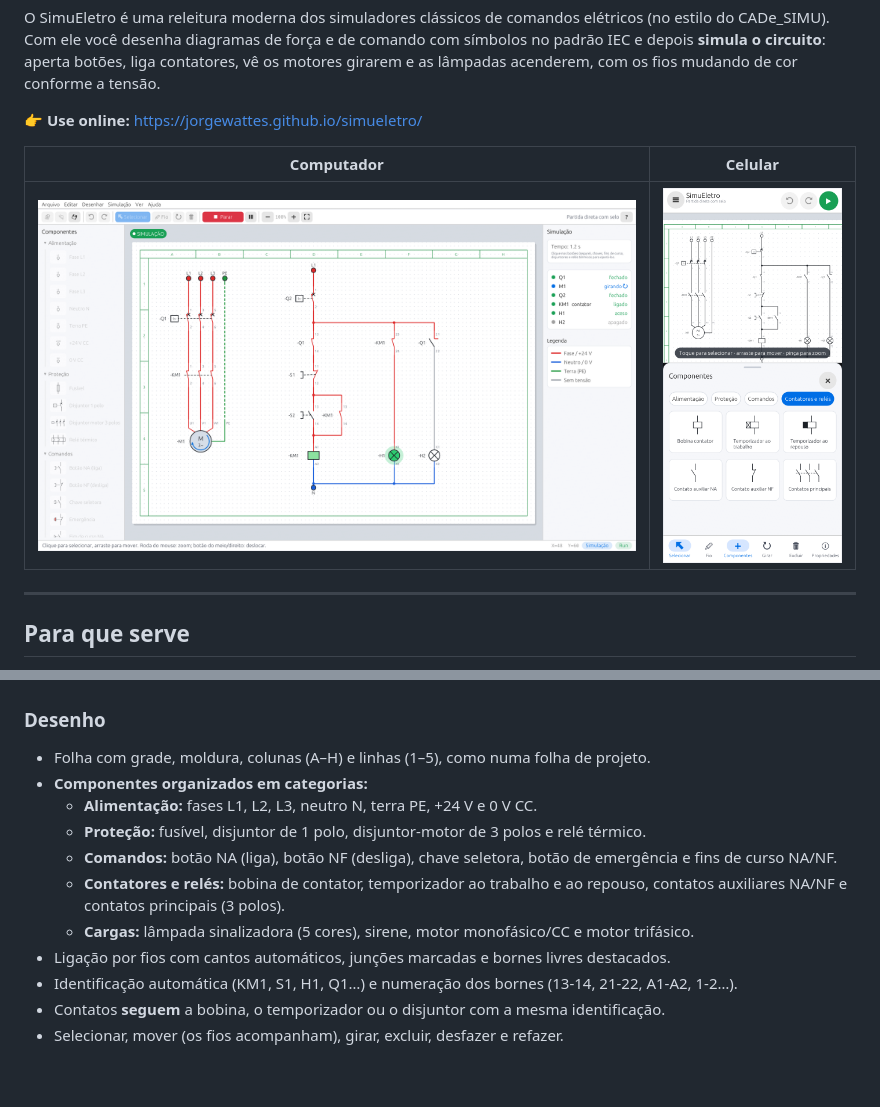
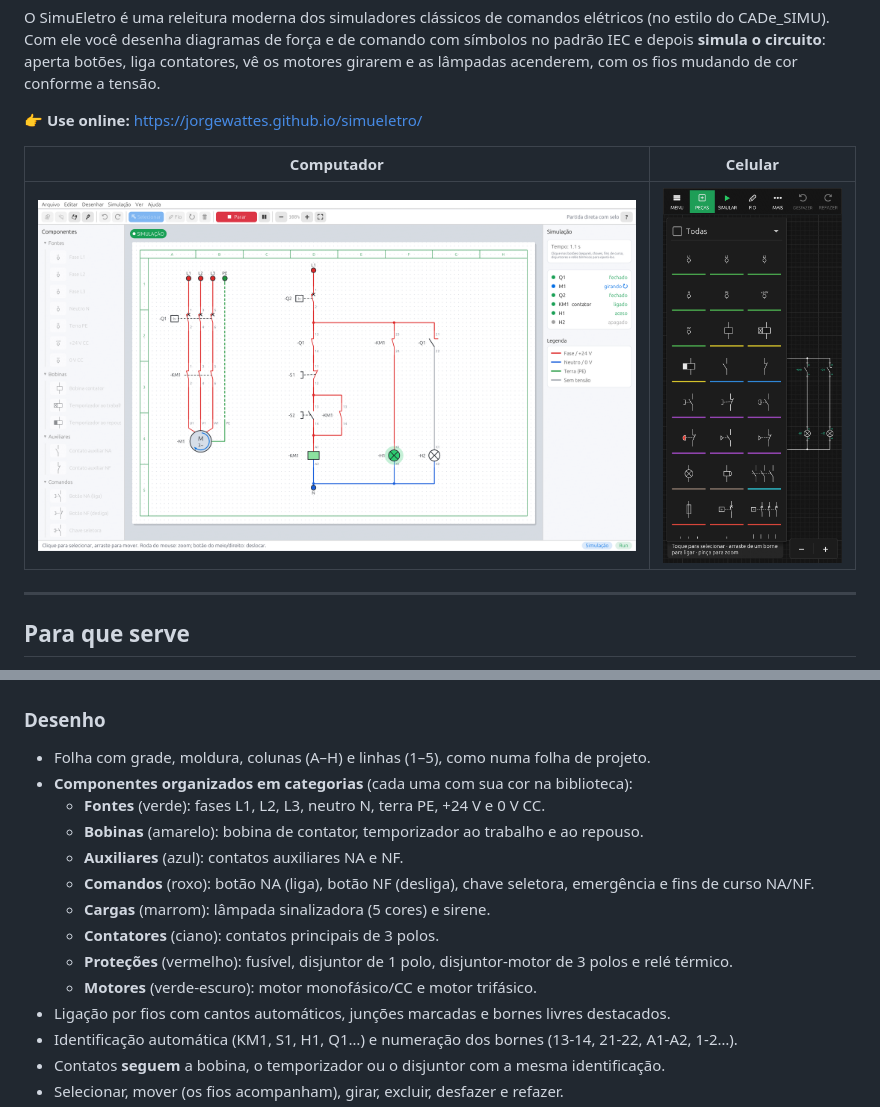
Before and after one commit to jorgewattes/openrelay, a Markdown page: README.md, 2 parts joined by grey strips. Rendered like a GitHub page; pictures changed too: docs/tela-celular.png, docs/tela-computador.png; blank space fills up the shorter version.

```diff
--- a/README.md
+++ b/README.md
@@ -22,12 +22,15 @@ O SimuEletro é uma releitura moderna dos simuladores clássicos de comandos el
 
 ### Desenho
 - Folha com grade, moldura, colunas (A–H) e linhas (1–5), como numa folha de projeto.
-- **Componentes organizados em categorias:**
-  - **Alimentação:** fases L1, L2, L3, neutro N, terra PE, +24 V e 0 V CC.
-  - **Proteção:** fusível, disjuntor de 1 polo, disjuntor-motor de 3 polos e relé térmico.
-  - **Comandos:** botão NA (liga), botão NF (desliga), chave seletora, botão de emergência e fins de curso NA/NF.
-  - **Contatores e relés:** bobina de contator, temporizador ao trabalho e ao repouso, contatos auxiliares NA/NF e contatos principais (3 polos).
-  - **Cargas:** lâmpada sinalizadora (5 cores), sirene, motor monofásico/CC e motor trifásico.
+- **Componentes organizados em categorias** (cada uma com sua cor na biblioteca):
+  - **Fontes** (verde): fases L1, L2, L3, neutro N, terra PE, +24 V e 0 V CC.
+  - **Bobinas** (amarelo): bobina de contator, temporizador ao trabalho e ao repouso.
+  - **Auxiliares** (azul): contatos auxiliares NA e NF.
+  - **Comandos** (roxo): botão NA (liga), botão NF (desliga), chave seletora, emergência e fins de curso NA/NF.
+  - **Cargas** (marrom): lâmpada sinalizadora (5 cores) e sirene.
+  - **Contatores** (ciano): contatos principais de 3 polos.
+  - **Proteções** (vermelho): fusível, disjuntor de 1 polo, disjuntor-motor de 3 polos e relé térmico.
+  - **Motores** (verde-escuro): motor monofásico/CC e motor trifásico.
 - Ligação por fios com cantos automáticos, junções marcadas e bornes livres destacados.
 - Identificação automática (KM1, S1, H1, Q1…) e numeração dos bornes (13-14, 21-22, A1-A2, 1-2…).
 - Contatos **seguem** a bobina, o temporizador ou o disjuntor com a mesma identificação.
```
Also changed, not shown: other parts of README.md (+19 -1 lines), docs/tela-celular-simulacao.png, 9 other files.
